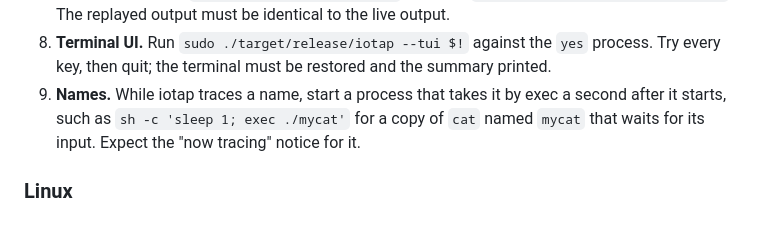
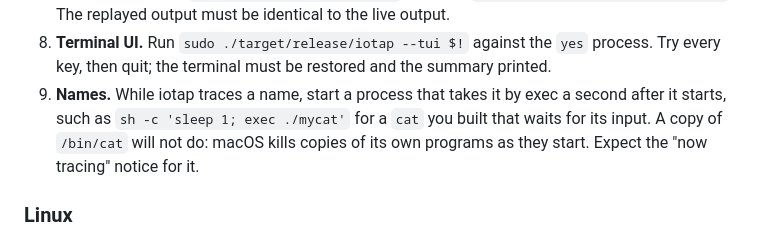
Before and after one commit to rath/iotap, a Markdown page: README.md, the part around the change. GitHub-like rendering.

Commit message:
docs: build the program for the macOS name check rather than copy cat
- macOS kills a copy of one of its own programs, such as /bin/cat, as soon as it starts, so the check found no process by that name
- Say to use a cat built for the purpose, as the live run on macOS now does

```diff
--- a/README.md
+++ b/README.md
@@ -321,8 +321,9 @@ kernel interface itself. After changing `src/sys/`, `src/reader.rs`, a syscall t
 8. **Terminal UI.** Run `sudo ./target/release/iotap --tui $!` against the `yes` process. Try every
    key, then quit; the terminal must be restored and the summary printed.
 9. **Names.** While iotap traces a name, start a process that takes it by exec a second after it
-   starts, such as `sh -c 'sleep 1; exec ./mycat'` for a copy of `cat` named `mycat` that waits
-   for its input. Expect the "now tracing" notice for it.
+   starts, such as `sh -c 'sleep 1; exec ./mycat'` for a `cat` you built that waits for its input.
+   A copy of `/bin/cat` will not do: macOS kills copies of its own programs as they start. Expect
+   the "now tracing" notice for it.
 
 ### Linux
 
```
